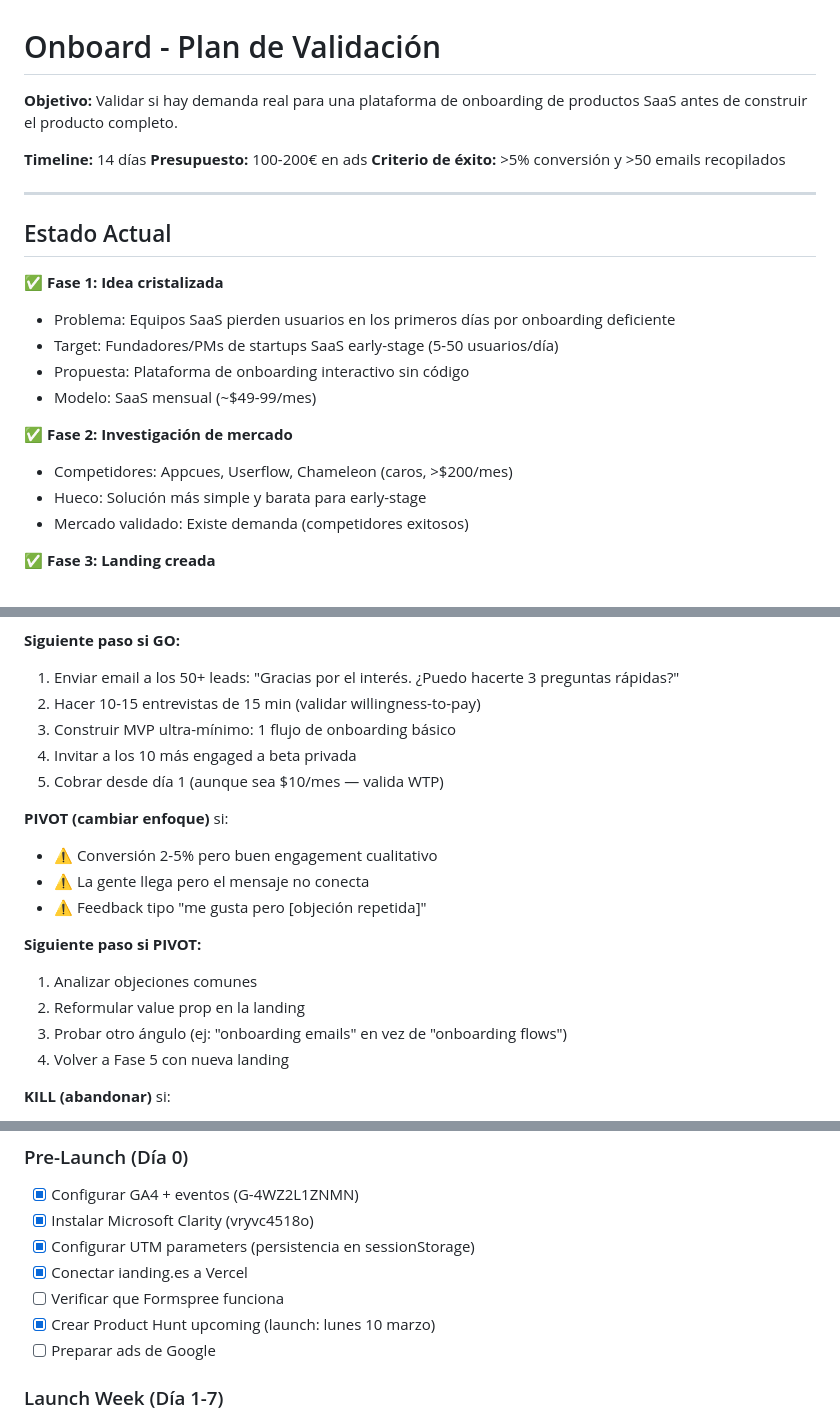
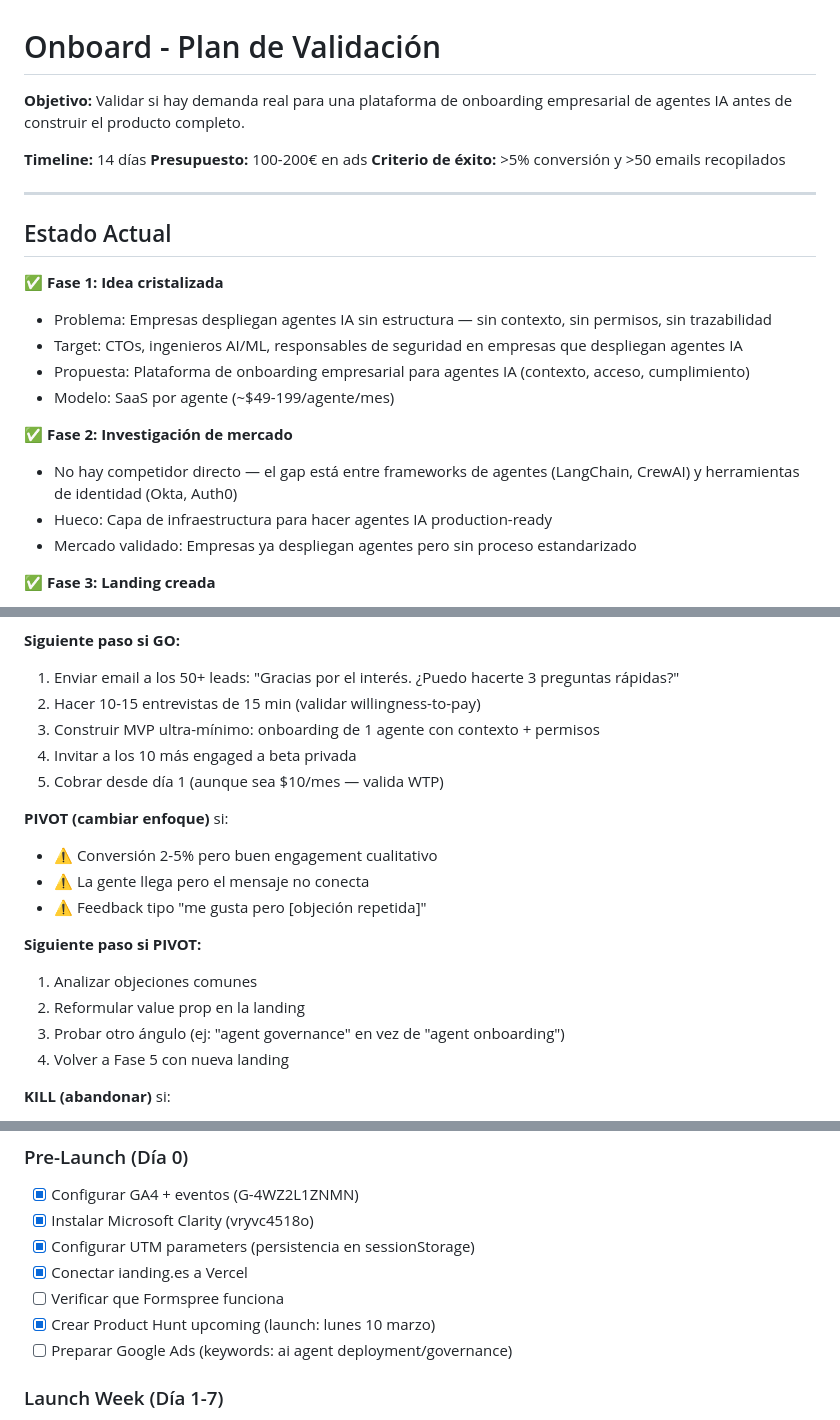
Before and after one commit to arturo-lr-dev/onboard, a Markdown page: docs/validation/plan.md, 3 parts joined by grey strips. Rendered like a GitHub page.

```diff
--- a/docs/validation/plan.md
+++ b/docs/validation/plan.md
@@ -1,6 +1,6 @@
 # Onboard - Plan de Validación
 
-**Objetivo:** Validar si hay demanda real para una plataforma de onboarding de productos SaaS antes de construir el producto completo.
+**Objetivo:** Validar si hay demanda real para una plataforma de onboarding empresarial de agentes IA antes de construir el producto completo.
 
 **Timeline:** 14 días
 **Presupuesto:** 100-200€ en ads
@@ -11,15 +11,15 @@
 ## Estado Actual
 
 ✅ **Fase 1: Idea cristalizada**
-- Problema: Equipos SaaS pierden usuarios en los primeros días por onboarding deficiente
-- Target: Fundadores/PMs de startups SaaS early-stage (5-50 usuarios/día)
-- Propuesta: Plataforma de onboarding interactivo sin código
-- Modelo: SaaS mensual (~$49-99/mes)
+- Problema: Empresas despliegan agentes IA sin estructura — sin contexto, sin permisos, sin trazabilidad
+- Target: CTOs, ingenieros AI/ML, responsables de seguridad en empresas que despliegan agentes IA
+- Propuesta: Plataforma de onboarding empresarial para agentes IA (contexto, acceso, cumplimiento)
+- Modelo: SaaS por agente (~$49-199/agente/mes)
 
 ✅ **Fase 2: Investigación de mercado**
-- Competidores: Appcues, Userflow, Chameleon (caros, >$200/mes)
-- Hueco: Solución más simple y barata para early-stage
-- Mercado validado: Existe demanda (competidores exitosos)
+- No hay competidor directo — el gap está entre frameworks de agentes (LangChain, CrewAI) y herramientas de identidad (Okta, Auth0)
+- Hueco: Capa de infraestructura para hacer agentes IA production-ready
+- Mercado validado: Empresas ya despliegan agentes pero sin proceso estandarizado
 
 ✅ **Fase 3: Landing creada**
 - **Dominio:** https://ianding.es/
@@ -177,7 +178,7 @@
 **Siguiente paso si GO:**
 1. Enviar email a los 50+ leads: "Gracias por el interés. ¿Puedo hacerte 3 preguntas rápidas?"
 2. Hacer 10-15 entrevistas de 15 min (validar willingness-to-pay)
-3. Construir MVP ultra-mínimo: 1 flujo de onboarding básico
+3. Construir MVP ultra-mínimo: onboarding de 1 agente con contexto + permisos
 4. Invitar a los 10 más engaged a beta privada
 5. Cobrar desde día 1 (aunque sea $10/mes — valida WTP)
 
@@ -189,7 +190,7 @@
 **Siguiente paso si PIVOT:**
 1. Analizar objeciones comunes
 2. Reformular value prop en la landing
-3. Probar otro ángulo (ej: "onboarding emails" en vez de "onboarding flows")
+3. Probar otro ángulo (ej: "agent governance" en vez de "agent onboarding")
 4. Volver a Fase 5 con nueva landing
 
 **KILL (abandonar)** si:
@@ -215,7 +216,7 @@
 - [x] Conectar ianding.es a Vercel
 - [ ] Verificar que Formspree funciona
 - [x] Crear Product Hunt upcoming (launch: lunes 10 marzo)
-- [ ] Preparar ads de Google
+- [ ] Preparar Google Ads (keywords: ai agent deployment/governance)
 
 ### Launch Week (Día 1-7)
 - [ ] Lanzar Product Hunt (Día 1)
```
Also changed, not shown: other parts of docs/validation/plan.md (+24 -23 lines).
